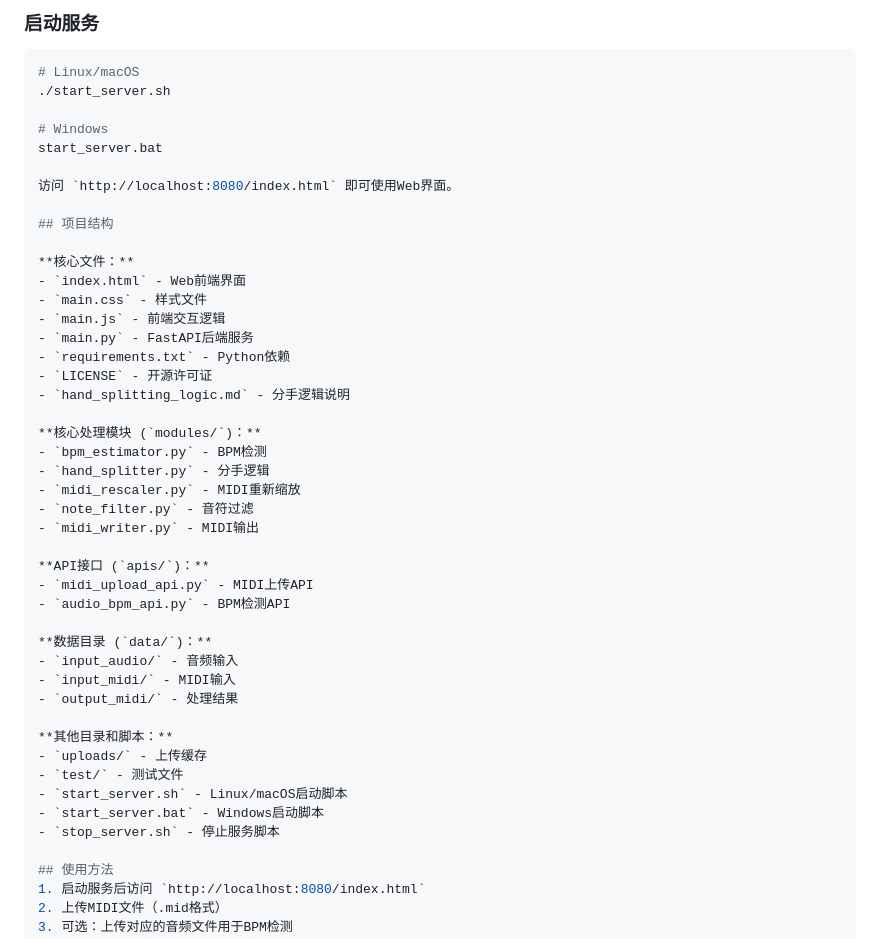
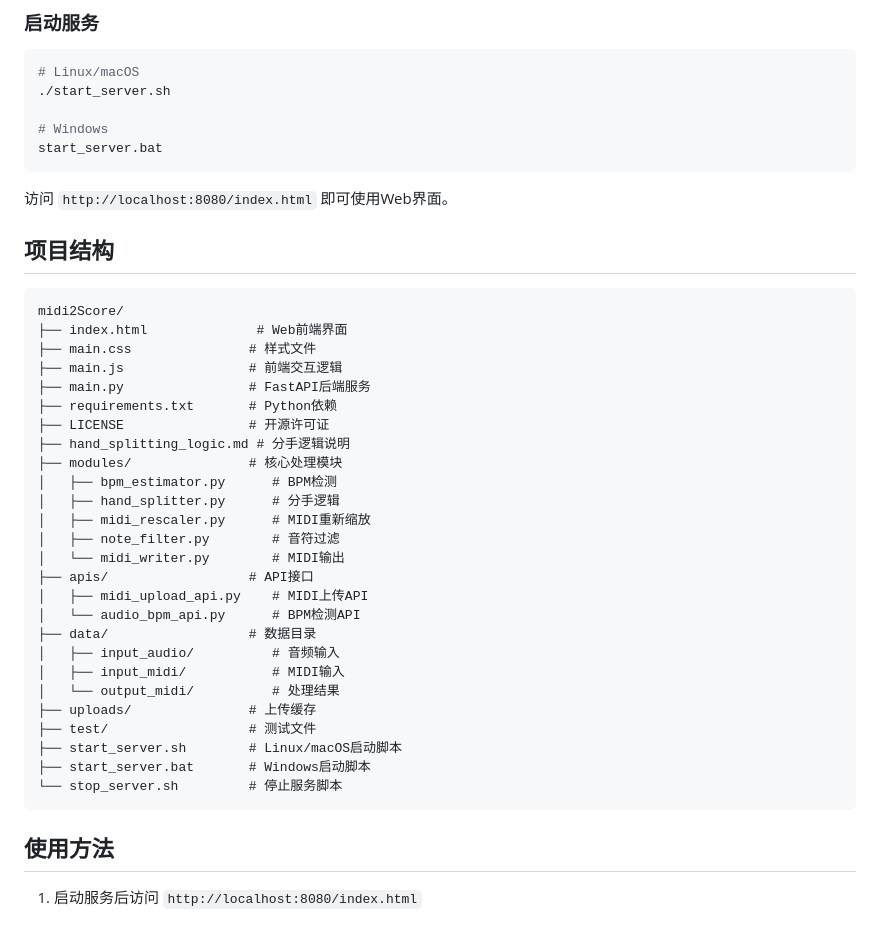
Before and after one commit to hibikiwtnb/midi2score, a Markdown page: README.md, the part around the change. Drawn GitHub-style.

Commit message:
Fix: Close code block properly in startup instructions
- Add missing closing backticks for bash code block
- Move access URL outside of code block where it belongs
- Restore original tree structure format (it was fine all along)
- The real issue was unclosed code block affecting subsequent markdown rendering

Sorry for the previous unnecessary changes - should have spotted this basic markdown syntax error first.

````diff
--- a/README.md
+++ b/README.md
@@ -36,42 +36,40 @@ pip install -r requirements.txt
 
 # Windows
 start_server.bat
+```
 
 访问 `http://localhost:8080/index.html` 即可使用Web界面。
 
 ## 项目结构
 
-**核心文件：**
-- `index.html` - Web前端界面
-- `main.css` - 样式文件
-- `main.js` - 前端交互逻辑
-- `main.py` - FastAPI后端服务
-- `requirements.txt` - Python依赖
-- `LICENSE` - 开源许可证
-- `hand_splitting_logic.md` - 分手逻辑说明
-
-**核心处理模块 (`modules/`)：**
-- `bpm_estimator.py` - BPM检测
-- `hand_splitter.py` - 分手逻辑
-- `midi_rescaler.py` - MIDI重新缩放
-- `note_filter.py` - 音符过滤
-- `midi_writer.py` - MIDI输出
-
-**API接口 (`apis/`)：**
-- `midi_upload_api.py` - MIDI上传API
-- `audio_bpm_api.py` - BPM检测API
-
-**数据目录 (`data/`)：**
-- `input_audio/` - 音频输入
-- `input_midi/` - MIDI输入
-- `output_midi/` - 处理结果
-
-**其他目录和脚本：**
-- `uploads/` - 上传缓存
-- `test/` - 测试文件
-- `start_server.sh` - Linux/macOS启动脚本
-- `start_server.bat` - Windows启动脚本
-- `stop_server.sh` - 停止服务脚本
+```
+midi2Score/
+├── index.html              # Web前端界面
+├── main.css               # 样式文件
+├── main.js                # 前端交互逻辑
+├── main.py                # FastAPI后端服务
+├── requirements.txt       # Python依赖
+├── LICENSE                # 开源许可证
+├── hand_splitting_logic.md # 分手逻辑说明
+├── modules/               # 核心处理模块
+│   ├── bpm_estimator.py      # BPM检测
+│   ├── hand_splitter.py      # 分手逻辑
+│   ├── midi_rescaler.py      # MIDI重新缩放
+│   ├── note_filter.py        # 音符过滤
+│   └── midi_writer.py        # MIDI输出
+├── apis/                  # API接口
+│   ├── midi_upload_api.py    # MIDI上传API
+│   └── audio_bpm_api.py      # BPM检测API
+├── data/                  # 数据目录
+│   ├── input_audio/          # 音频输入
+│   ├── input_midi/           # MIDI输入
+│   └── output_midi/          # 处理结果
+├── uploads/               # 上传缓存
+├── test/                  # 测试文件
+├── start_server.sh        # Linux/macOS启动脚本
+├── start_server.bat       # Windows启动脚本
+└── stop_server.sh         # 停止服务脚本
+```
 
 ## 使用方法
 1. 启动服务后访问 `http://localhost:8080/index.html`
````
